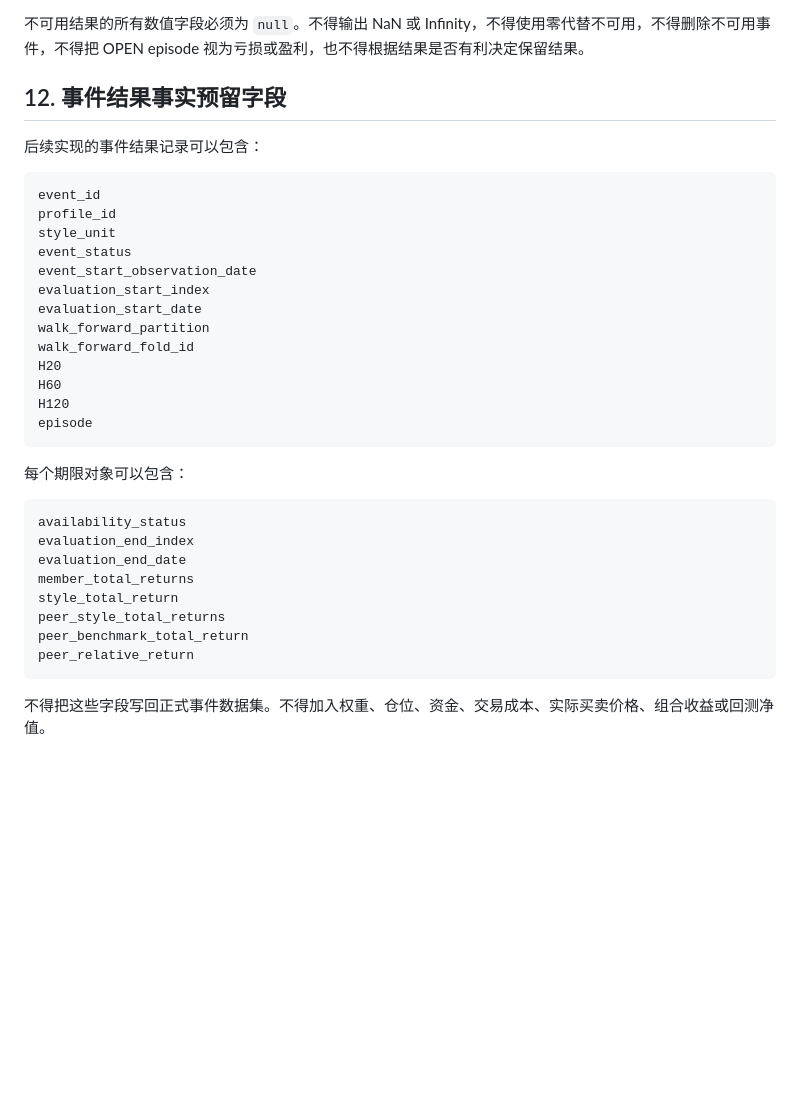
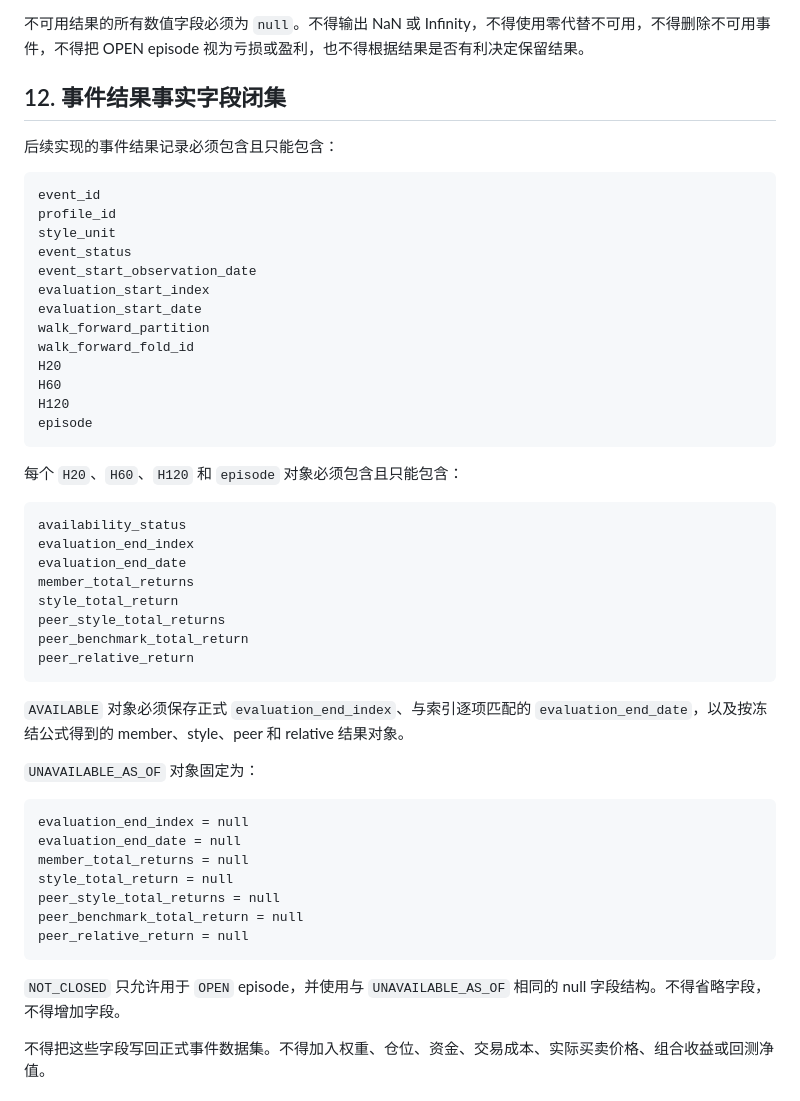
Before and after one commit to imherro/MyInvestTAA, a Markdown page: docs/STRATEGY_STYLE_FORWARD_OUTCOME_WALK_FORWARD_PREREGISTRATION_V1.md, the part around one of its changes. Rendered like a GitHub page; blank space fills up the shorter version.

````diff
--- a/docs/STRATEGY_STYLE_FORWARD_OUTCOME_WALK_FORWARD_PREREGISTRATION_V1.md
+++ b/docs/STRATEGY_STYLE_FORWARD_OUTCOME_WALK_FORWARD_PREREGISTRATION_V1.md
@@ -195,9 +209,9 @@ NOT_CLOSED
 
 不可用结果的所有数值字段必须为 `null`。不得输出 NaN 或 Infinity，不得使用零代替不可用，不得删除不可用事件，不得把 OPEN episode 视为亏损或盈利，也不得根据结果是否有利决定保留结果。
 
-## 12. 事件结果事实预留字段
+## 12. 事件结果事实字段闭集
 
-后续实现的事件结果记录可以包含：
+后续实现的事件结果记录必须包含且只能包含：
 
 ```text
 event_id
@@ -215,7 +229,7 @@ H120
 episode
 ```
 
-每个期限对象可以包含：
+每个 `H20`、`H60`、`H120` 和 `episode` 对象必须包含且只能包含：
 
 ```text
 availability_status
@@ -227,6 +241,22 @@ peer_style_total_returns
 peer_benchmark_total_return
 peer_relative_return
 ```
+
+`AVAILABLE` 对象必须保存正式 `evaluation_end_index`、与索引逐项匹配的 `evaluation_end_date`，以及按冻结公式得到的 member、style、peer 和 relative 结果对象。
+
+`UNAVAILABLE_AS_OF` 对象固定为：
+
+```text
+evaluation_end_index = null
+evaluation_end_date = null
+member_total_returns = null
+style_total_return = null
+peer_style_total_returns = null
+peer_benchmark_total_return = null
+peer_relative_return = null
+```
+
+`NOT_CLOSED` 只允许用于 `OPEN` episode，并使用与 `UNAVAILABLE_AS_OF` 相同的 null 字段结构。不得省略字段，不得增加字段。
 
 不得把这些字段写回正式事件数据集。不得加入权重、仓位、资金、交易成本、实际买卖价格、组合收益或回测净值。
 
````
Also changed, not shown: other parts of docs/STRATEGY_STYLE_FORWARD_OUTCOME_WALK_FORWARD_PREREGISTRATION_V1.md (+84 -19 lines).
